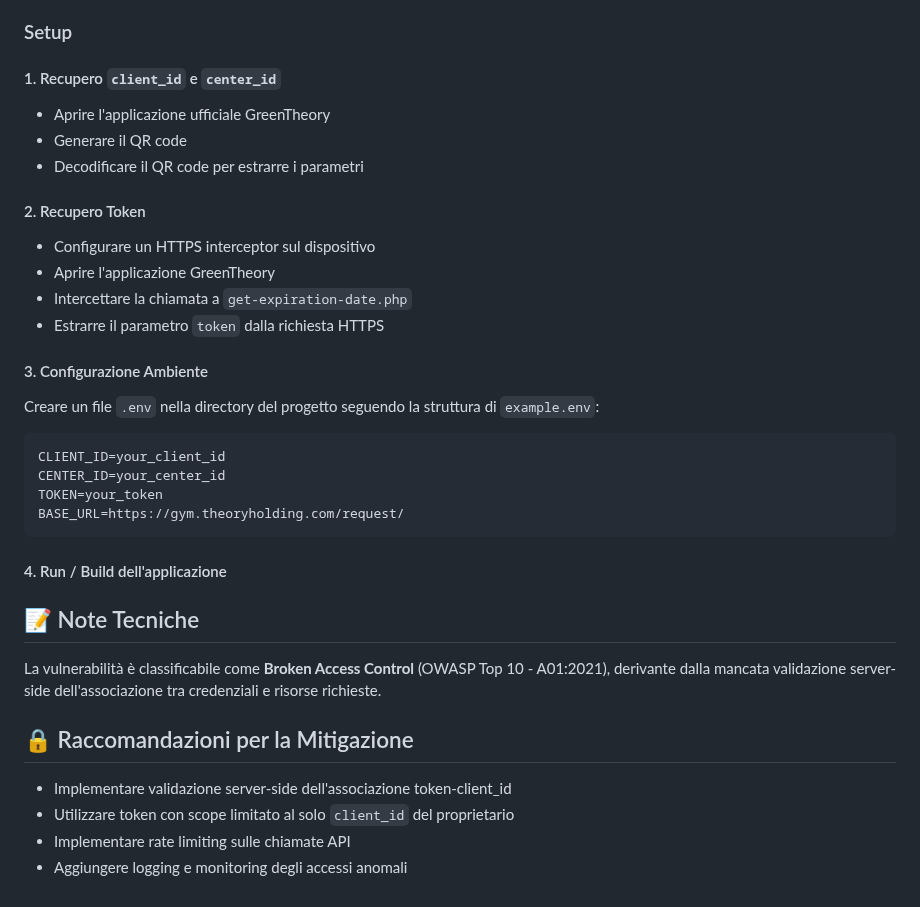
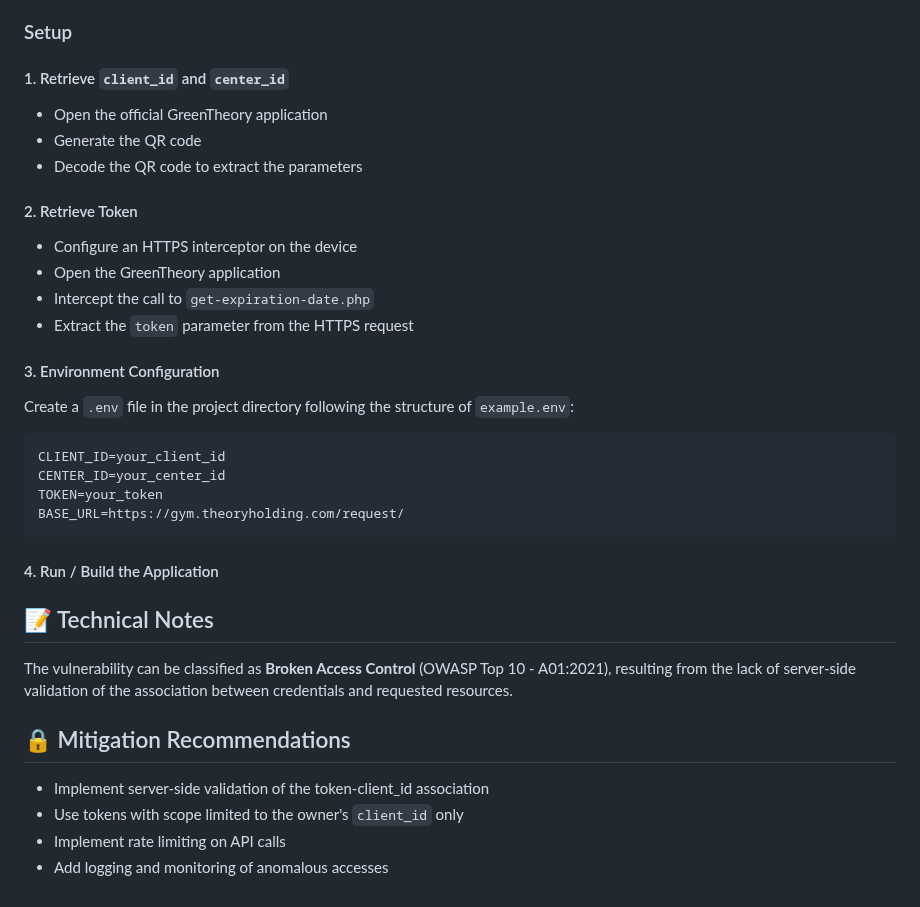
Before and after one commit to VoidElle/black-theory, a Markdown page: README.md, the part around one of its changes. GitHub-like rendering.

````diff
--- a/README.md
+++ b/README.md
@@ -75,22 +78,22 @@ Permette di specificare una lista di `client_id` validi che vengono automaticame
 
 ### Setup
 
-#### 1. Recupero `client_id` e `center_id`
+#### 1. Retrieve `client_id` and `center_id`
 
-- Aprire l'applicazione ufficiale GreenTheory
-- Generare il QR code
-- Decodificare il QR code per estrarre i parametri
+- Open the official GreenTheory application
+- Generate the QR code
+- Decode the QR code to extract the parameters
 
-#### 2. Recupero Token
+#### 2. Retrieve Token
 
-- Configurare un HTTPS interceptor sul dispositivo
-- Aprire l'applicazione GreenTheory
-- Intercettare la chiamata a `get-expiration-date.php`
-- Estrarre il parametro `token` dalla richiesta HTTPS
+- Configure an HTTPS interceptor on the device
+- Open the GreenTheory application
+- Intercept the call to `get-expiration-date.php`
+- Extract the `token` parameter from the HTTPS request
 
-#### 3. Configurazione Ambiente
+#### 3. Environment Configuration
 
-Creare un file `.env` nella directory del progetto seguendo la struttura di `example.env`:
+Create a `.env` file in the project directory following the structure of `example.env`:
 ```env
 CLIENT_ID=your_client_id
 CENTER_ID=your_center_id
@@ -98,15 +101,15 @@ TOKEN=your_token
 BASE_URL=https://gym.theoryholding.com/request/
 ```
 
-#### 4. Run / Build dell'applicazione
+#### 4. Run / Build the Application
 
-## 📝 Note Tecniche
+## 📝 Technical Notes
 
-La vulnerabilità è classificabile come **Broken Access Control** (OWASP Top 10 - A01:2021), derivante dalla mancata validazione server-side dell'associazione tra credenziali e risorse richieste.
+The vulnerability can be classified as **Broken Access Control** (OWASP Top 10 - A01:2021), resulting from the lack of server-side validation of the association between credentials and requested resources.
 
-## 🔒 Raccomandazioni per la Mitigazione
+## 🔒 Mitigation Recommendations
 
-- Implementare validazione server-side dell'associazione token-client_id
-- Utilizzare token con scope limitato al solo `client_id` del proprietario
-- Implementare rate limiting sulle chiamate API
-- Aggiungere logging e monitoring degli accessi anomali
+- Implement server-side validation of the token-client_id association
+- Use tokens with scope limited to the owner's `client_id` only
+- Implement rate limiting on API calls
+- Add logging and monitoring of anomalous accesses
````
Also changed, not shown: other parts of README.md (+42 -39 lines).
